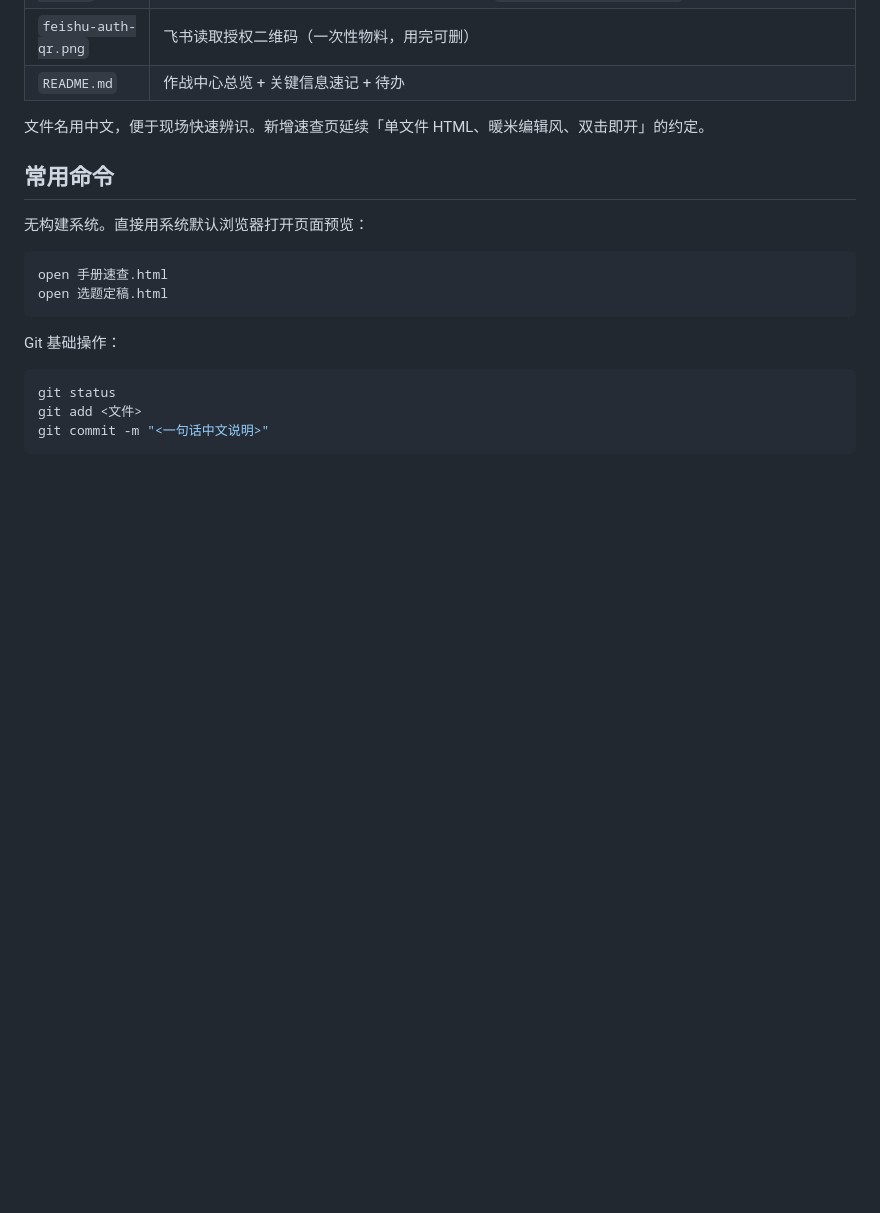
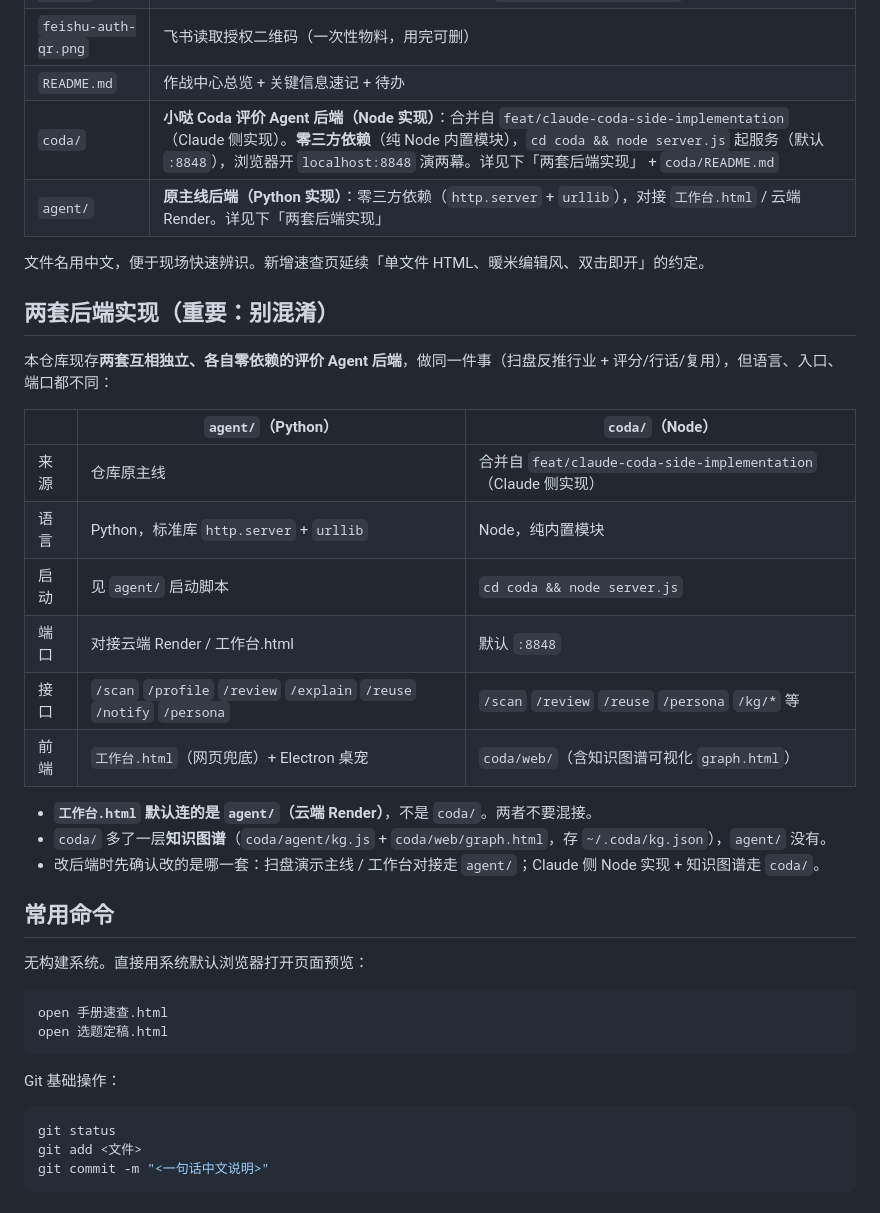
Before and after one commit to diaojz/enter-key-hackathon, a Markdown page: CLAUDE.md, the part around the change. GitHub-like rendering; blank space fills up the shorter version.

Commit message:
docs: CLAUDE.md 补 coda/ 目录 + 澄清 agent(Python)/coda(Node) 两套后端
合并进 coda/ Node 后端后，仓库出现双后端，补充目录约定与「两套后端实现」对照表，避免后续混接（工作台默认连 agent/，非 coda/）。

Co-Authored-By: Claude Opus 4.8 <noreply@anthropic.com>

```diff
--- a/CLAUDE.md
+++ b/CLAUDE.md
@@ -36,8 +36,27 @@
 | `代码资产.html` | 代码资产盘点（成就栏目）：6 个跨行业 demo 项目的实测可视化（六维雷达 / 行业分布 / 技术栈占比 / 关联图谱 / 对外话术）。纯 SVG 零依赖，数据来自 `../industry-demo-repos/` 实测 |
 | `feishu-auth-qr.png` | 飞书读取授权二维码（一次性物料，用完可删） |
 | `README.md` | 作战中心总览 + 关键信息速记 + 待办 |
+| `coda/` | **小哒 Coda 评价 Agent 后端（Node 实现）**：合并自 `feat/claude-coda-side-implementation`（Claude 侧实现）。**零三方依赖**（纯 Node 内置模块），`cd coda && node server.js` 起服务（默认 `:8848`），浏览器开 `localhost:8848` 演两幕。详见下「两套后端实现」 + `coda/README.md` |
+| `agent/` | **原主线后端（Python 实现）**：零三方依赖（`http.server` + `urllib`），对接 `工作台.html` / 云端 Render。详见下「两套后端实现」 |
 
 文件名用中文，便于现场快速辨识。新增速查页延续「单文件 HTML、暖米编辑风、双击即开」的约定。
+
+## 两套后端实现（重要：别混淆）
+
+本仓库现存**两套互相独立、各自零依赖的评价 Agent 后端**，做同一件事（扫盘反推行业 + 评分/行话/复用），但语言、入口、端口都不同：
+
+| | `agent/`（Python） | `coda/`（Node） |
+|---|---|---|
+| 来源 | 仓库原主线 | 合并自 `feat/claude-coda-side-implementation`（Claude 侧实现） |
+| 语言 | Python，标准库 `http.server` + `urllib` | Node，纯内置模块 |
+| 启动 | 见 `agent/` 启动脚本 | `cd coda && node server.js` |
+| 端口 | 对接云端 Render / 工作台.html | 默认 `:8848` |
+| 接口 | `/scan` `/profile` `/review` `/explain` `/reuse` `/notify` `/persona` | `/scan` `/review` `/reuse` `/persona` `/kg/*` 等 |
+| 前端 | `工作台.html`（网页兜底）+ Electron 桌宠 | `coda/web/`（含知识图谱可视化 `graph.html`） |
+
+- **`工作台.html` 默认连的是 `agent/`（云端 Render）**，不是 `coda/`。两者不要混接。
+- `coda/` 多了一层**知识图谱**（`coda/agent/kg.js` + `coda/web/graph.html`，存 `~/.coda/kg.json`），`agent/` 没有。
+- 改后端时先确认改的是哪一套：扫盘演示主线 / 工作台对接走 `agent/`；Claude 侧 Node 实现 + 知识图谱走 `coda/`。
 
 ## 常用命令
 
```
